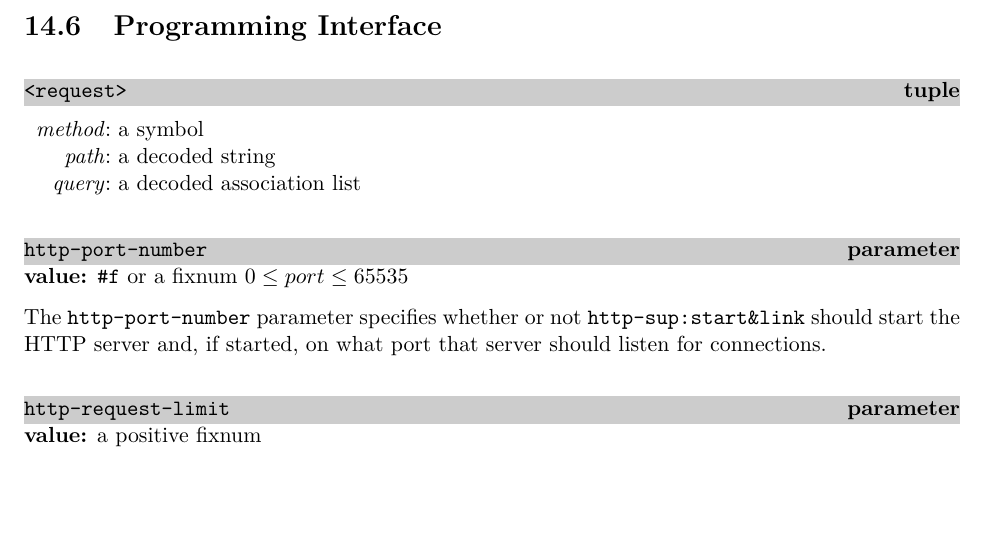
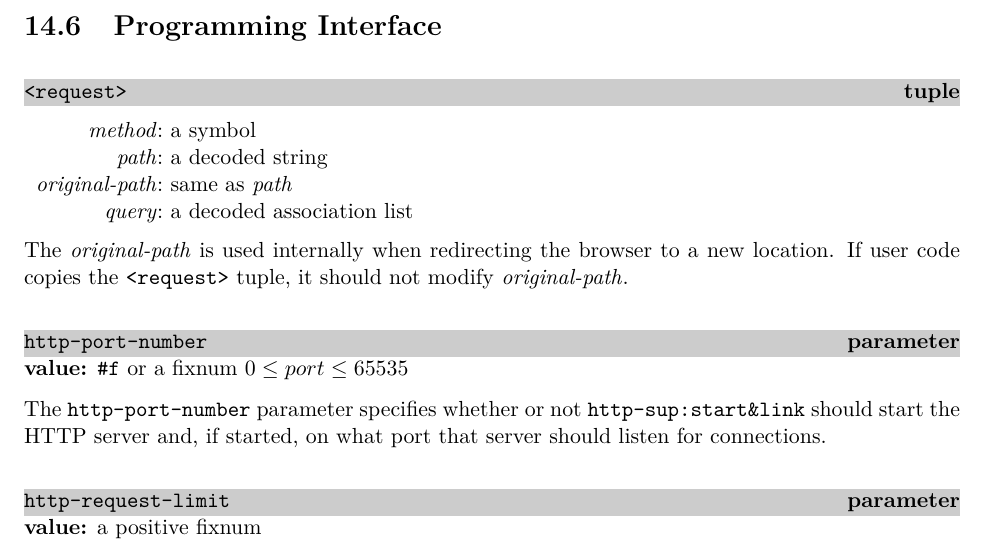
Before and after one commit to becls/swish, a LaTeX thesis (doc/swish.tex, which reads doc/swish/http.tex): part of page 128 of 151, cut so that both start at the same text, the shorter picture padded with empty space. Compiled offline with pdfLaTeX.

Commit message:
fix: http-cache now sends a 302 redirect when traversing down directory structure
By example, a URL ending in "/swish" did not properly render its
output but "/swish/" would. One of the options provided by
url->abs-paths would look down one directory level. If that file
exists, it was returned but had failed to inform the browser that
other page-relative resources were located elsewhere.

The fix allows url->abs-paths to return paths and redirection
locations. If the path resolution fails, a HTTP 302 redirect instructs
the browser to try an alternate location which if successful should
also provide the additional page-relative resources.

```diff
--- a/doc/swish/http.tex
+++ b/doc/swish/http.tex
@@ -159,8 +159,13 @@ directory of the current file.
 \begin{tupledef}{<request>}
   \argrow{method}{a symbol}
   \argrow{path}{a decoded string}
+  \argrow{original-path}{same as \var{path}}
   \argrow{query}{a decoded association list}
 \end{tupledef}
+
+The \var{original-path} is used internally when redirecting the
+browser to a new location. If user code copies the \code{<request>}
+tuple, it should not modify \var{original-path}.
 
 \defineentry{http-port-number}
 \begin{parameter}
```
Also changed, not shown: 2 other files.
